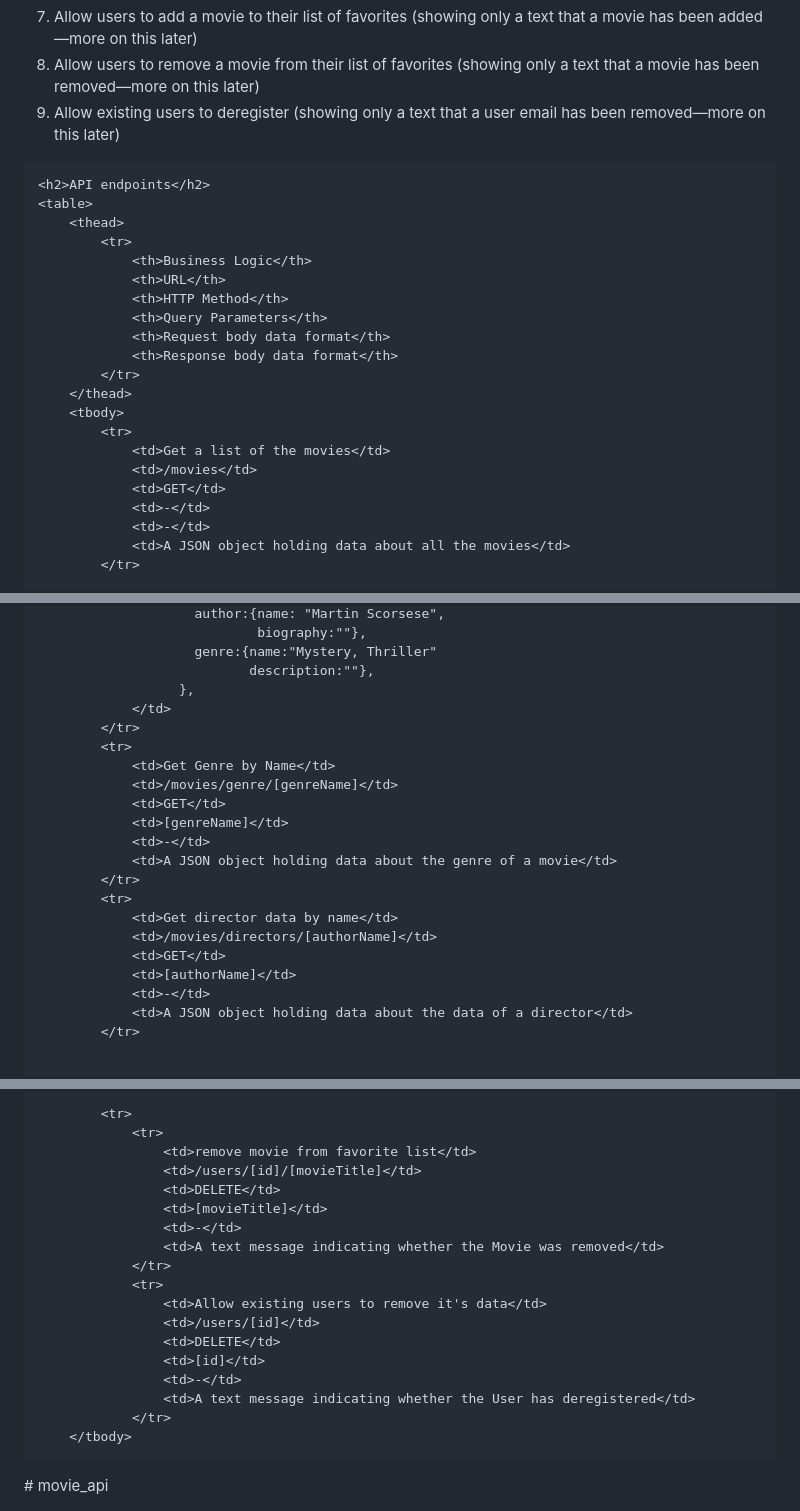
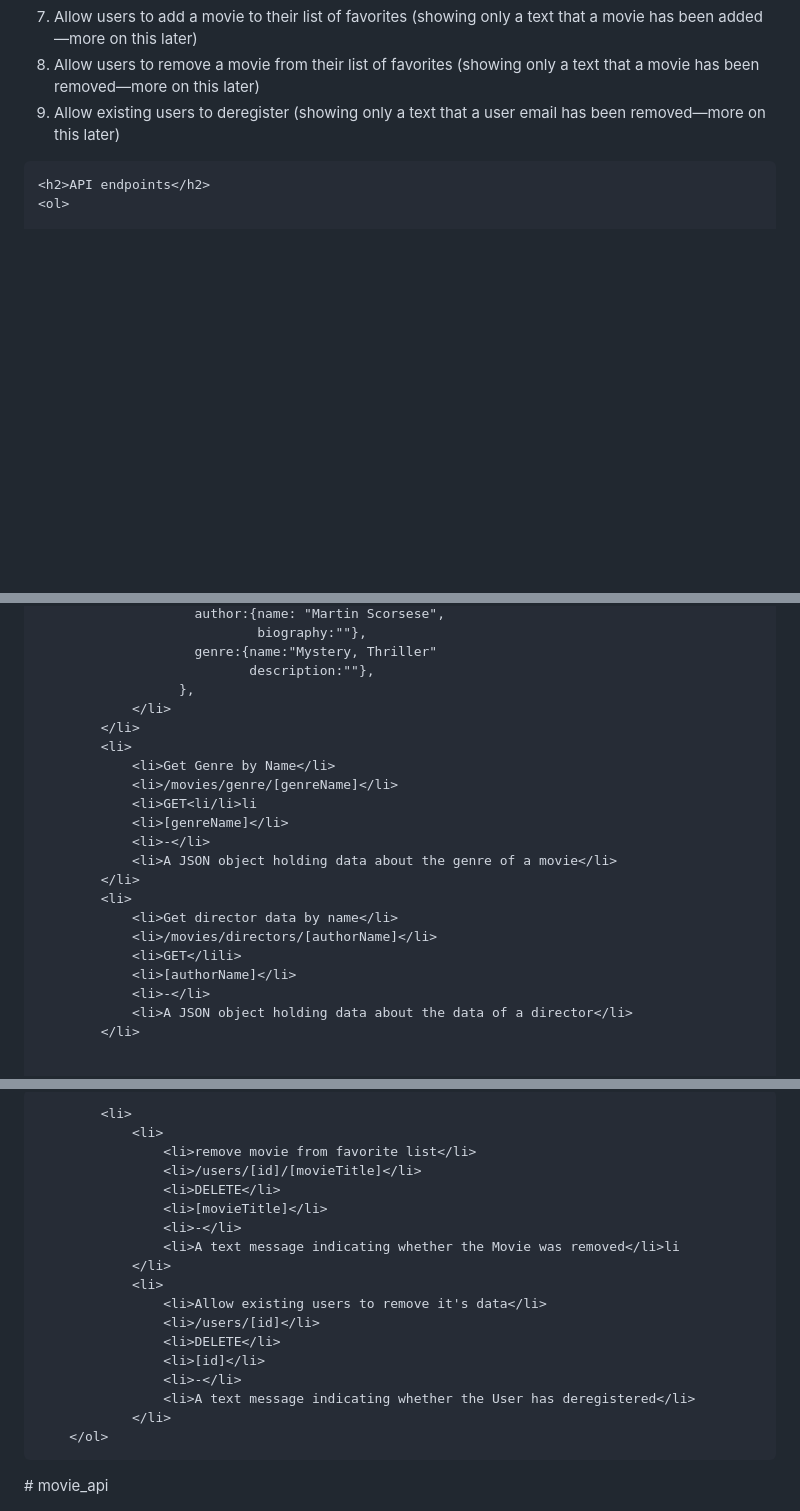
Before and after one commit to Vuyaa/movie_api, a Markdown page: README.md, 3 parts joined by grey strips. Drawn GitHub-style; blank space fills up the shorter version.

```diff
--- a/README.md
+++ b/README.md
@@ -23,24 +23,5 @@
     </ol>
 
     <h2>API endpoints</h2>
-    <table>
-        <thead>
-            <tr>
-                <th>Business Logic</th>
-                <th>URL</th>
-                <th>HTTP Method</th>
-                <th>Query Parameters</th>
-                <th>Request body data format</th>
-                <th>Response body data format</th>
-            </tr>
-        </thead>
-        <tbody>
-            <tr>
-                <td>Get a list of the movies</td>
-                <td>/movies</td>
-                <td>GET</td>
-                <td>-</td>
-                <td>-</td>
-                <td>A JSON object holding data about all the movies</td>
-            </tr>
+    <ol>
 
@@ -60,23 +60,23 @@
                         genre:{name:"Mystery, Thriller"
                                description:""},
                       },
-                </td>
-            </tr>
-            <tr>
-                <td>Get Genre by Name</td>
-                <td>/movies/genre/[genreName]</td>
-                <td>GET</td>
-                <td>[genreName]</td>
-                <td>-</td>
-                <td>A JSON object holding data about the genre of a movie</td>
-            </tr>
-            <tr>
-                <td>Get director data by name</td>
-                <td>/movies/directors/[authorName]</td>
-                <td>GET</td>
-                <td>[authorName]</td>
-                <td>-</td>
-                <td>A JSON object holding data about the data of a director</td>
-            </tr>
+                </li>
+            </li>
+            <li>
+                <li>Get Genre by Name</li>
+                <li>/movies/genre/[genreName]</li>
+                <li>GET<li/li>li
+                <li>[genreName]</li>
+                <li>-</li>
+                <li>A JSON object holding data about the genre of a movie</li>
+            </li>
+            <li>
+                <li>Get director data by name</li>
+                <li>/movies/directors/[authorName]</li>
+                <li>GET</lili>
+                <li>[authorName]</li>
+                <li>-</li>
+                <li>A JSON object holding data about the data of a director</li>
+            </li>
 
 
@@ -135,22 +135,21 @@
         --->
-            <tr>
-                <tr>
-                    <td>remove movie from favorite list</td>
-                    <td>/users/[id]/[movieTitle]</td>
-                    <td>DELETE</td>
-                    <td>[movieTitle]</td>
-                    <td>-</td>
-                    <td>A text message indicating whether the Movie was removed</td>
-                </tr>
-                <tr>
-                    <td>Allow existing users to remove it's data</td>
-                    <td>/users/[id]</td>
-                    <td>DELETE</td>
-                    <td>[id]</td>
-                    <td>-</td>
-                    <td>A text message indicating whether the User has deregistered</td>
-                </tr>
-        </tbody>
-   </table>
+            <li>
+                <li>
+                    <li>remove movie from favorite list</li>
+                    <li>/users/[id]/[movieTitle]</li>
+                    <li>DELETE</li>
+                    <li>[movieTitle]</li>
+                    <li>-</li>
+                    <li>A text message indicating whether the Movie was removed</li>li
+                </li>
+                <li>
+                    <li>Allow existing users to remove it's data</li>
+                    <li>/users/[id]</li>
+                    <li>DELETE</li>
+                    <li>[id]</li>
+                    <li>-</li>
+                    <li>A text message indicating whether the User has deregistered</li>
+                </li>
+        </ol>
 </body>
 </html># movie_api
```
Also changed, not shown: other parts of README.md (+58 -39 lines).
